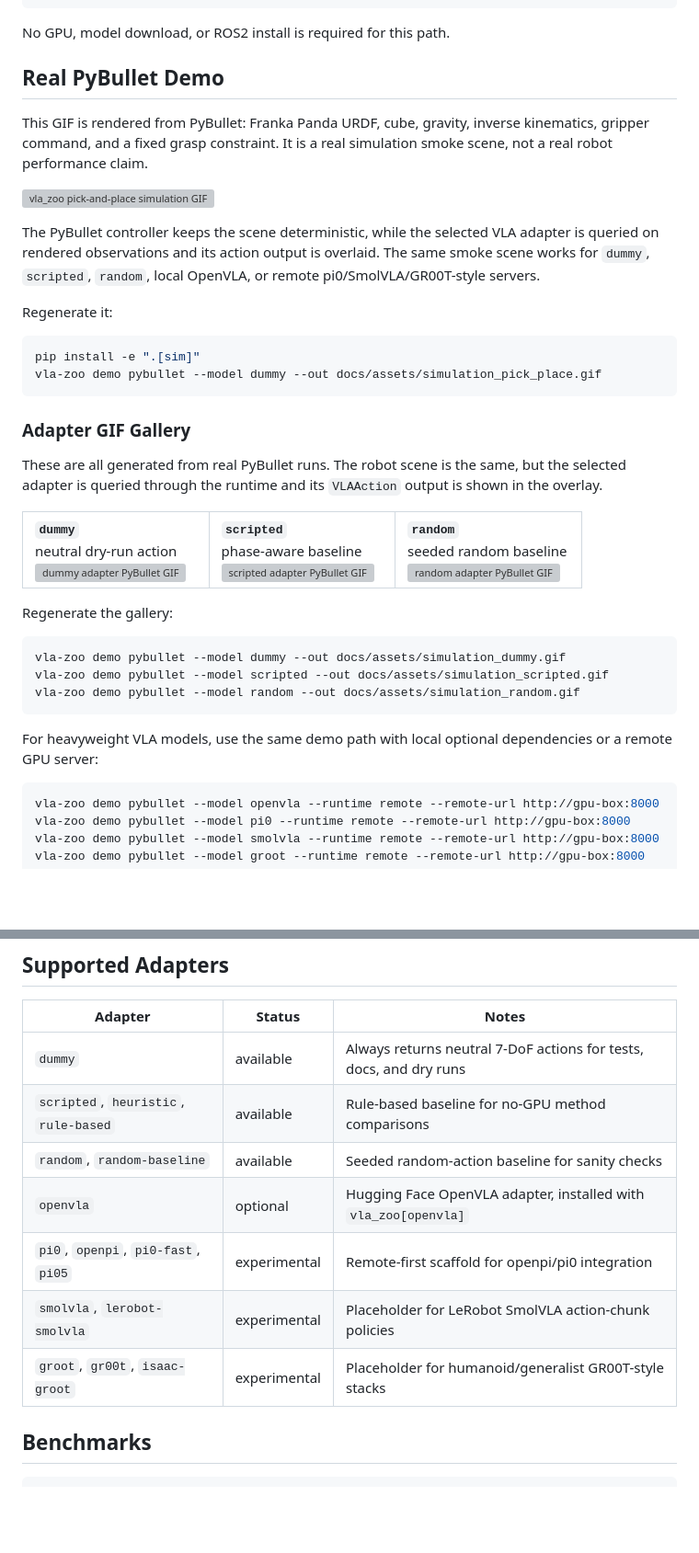
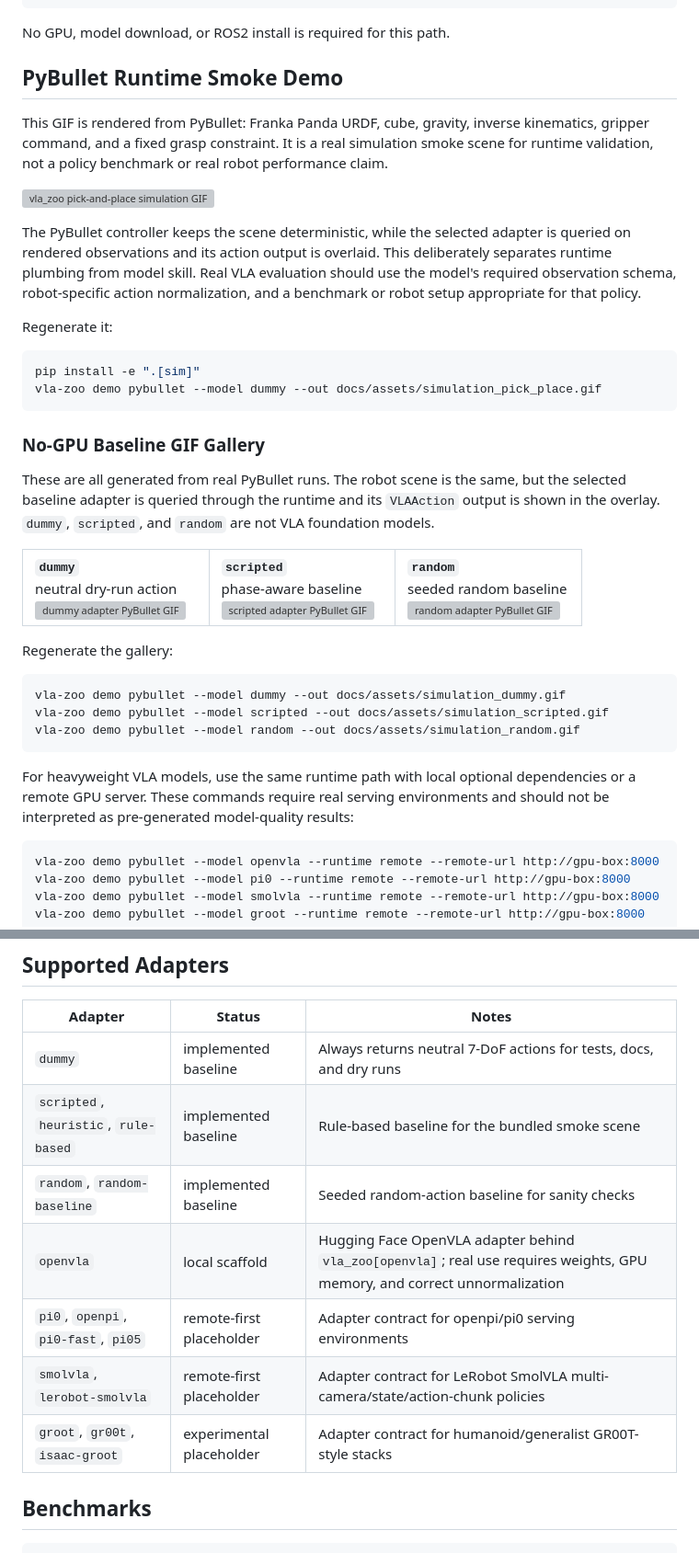
Before and after one commit to rsasaki0109/vla_ros2, a Markdown page: README.md, 2 parts joined by grey strips. Shown at 92% size. Rendered like a GitHub page; blank space fills up the shorter version; grey boxes are pictures that could not be loaded.

Commit message:
clarify readme vla maturity claims

````diff
--- a/README.md
+++ b/README.md
@@ -49,18 +68,19 @@ print(action)
 
 No GPU, model download, or ROS2 install is required for this path.
 
-## Real PyBullet Demo
+## PyBullet Runtime Smoke Demo
 
 This GIF is rendered from PyBullet: Franka Panda URDF, cube, gravity, inverse
 kinematics, gripper command, and a fixed grasp constraint. It is a real simulation
-smoke scene, not a real robot performance claim.
+smoke scene for runtime validation, not a policy benchmark or real robot performance claim.
 
 ![vla_zoo pick-and-place simulation GIF](docs/assets/simulation_pick_place.gif)
 
-The PyBullet controller keeps the scene deterministic, while the selected VLA adapter
-is queried on rendered observations and its action output is overlaid. The same smoke
-scene works for `dummy`, `scripted`, `random`, local OpenVLA, or remote
-pi0/SmolVLA/GR00T-style servers.
+The PyBullet controller keeps the scene deterministic, while the selected adapter is
+queried on rendered observations and its action output is overlaid. This deliberately
+separates runtime plumbing from model skill. Real VLA evaluation should use the
+model's required observation schema, robot-specific action normalization, and a
+benchmark or robot setup appropriate for that policy.
 
 Regenerate it:
 
@@ -69,11 +89,12 @@ pip install -e ".[sim]"
 vla-zoo demo pybullet --model dummy --out docs/assets/simulation_pick_place.gif
 ```
 
-### Adapter GIF Gallery
+### No-GPU Baseline GIF Gallery
 
 These are all generated from real PyBullet runs. The robot scene is the same, but
-the selected adapter is queried through the runtime and its `VLAAction` output is
-shown in the overlay.
+the selected baseline adapter is queried through the runtime and its `VLAAction`
+output is shown in the overlay. `dummy`, `scripted`, and `random` are not VLA
+foundation models.
 
 <table>
   <tr>
@@ -103,8 +124,9 @@ vla-zoo demo pybullet --model scripted --out docs/assets/simulation_scripted.gif
 vla-zoo demo pybullet --model random --out docs/assets/simulation_random.gif
 ```
 
-For heavyweight VLA models, use the same demo path with local optional dependencies
-or a remote GPU server:
+For heavyweight VLA models, use the same runtime path with local optional dependencies
+or a remote GPU server. These commands require real serving environments and should
+not be interpreted as pre-generated model-quality results:
 
 ```bash
 vla-zoo demo pybullet --model openvla --runtime remote --remote-url http://gpu-box:8000
@@ -387,13 +444,13 @@ flowchart LR
 
 | Adapter | Status | Notes |
 |---|---|---|
-| `dummy` | available | Always returns neutral 7-DoF actions for tests, docs, and dry runs |
-| `scripted`, `heuristic`, `rule-based` | available | Rule-based baseline for no-GPU method comparisons |
-| `random`, `random-baseline` | available | Seeded random-action baseline for sanity checks |
-| `openvla` | optional | Hugging Face OpenVLA adapter, installed with `vla_zoo[openvla]` |
-| `pi0`, `openpi`, `pi0-fast`, `pi05` | experimental | Remote-first scaffold for openpi/pi0 integration |
-| `smolvla`, `lerobot-smolvla` | experimental | Placeholder for LeRobot SmolVLA action-chunk policies |
-| `groot`, `gr00t`, `isaac-groot` | experimental | Placeholder for humanoid/generalist GR00T-style stacks |
+| `dummy` | implemented baseline | Always returns neutral 7-DoF actions for tests, docs, and dry runs |
+| `scripted`, `heuristic`, `rule-based` | implemented baseline | Rule-based baseline for the bundled smoke scene |
+| `random`, `random-baseline` | implemented baseline | Seeded random-action baseline for sanity checks |
+| `openvla` | local scaffold | Hugging Face OpenVLA adapter behind `vla_zoo[openvla]`; real use requires weights, GPU memory, and correct unnormalization |
+| `pi0`, `openpi`, `pi0-fast`, `pi05` | remote-first placeholder | Adapter contract for openpi/pi0 serving environments |
+| `smolvla`, `lerobot-smolvla` | remote-first placeholder | Adapter contract for LeRobot SmolVLA multi-camera/state/action-chunk policies |
+| `groot`, `gr00t`, `isaac-groot` | experimental placeholder | Adapter contract for humanoid/generalist GR00T-style stacks |
 
 ## Benchmarks
 
````
Also changed, not shown: other parts of README.md (+59 -5 lines).
